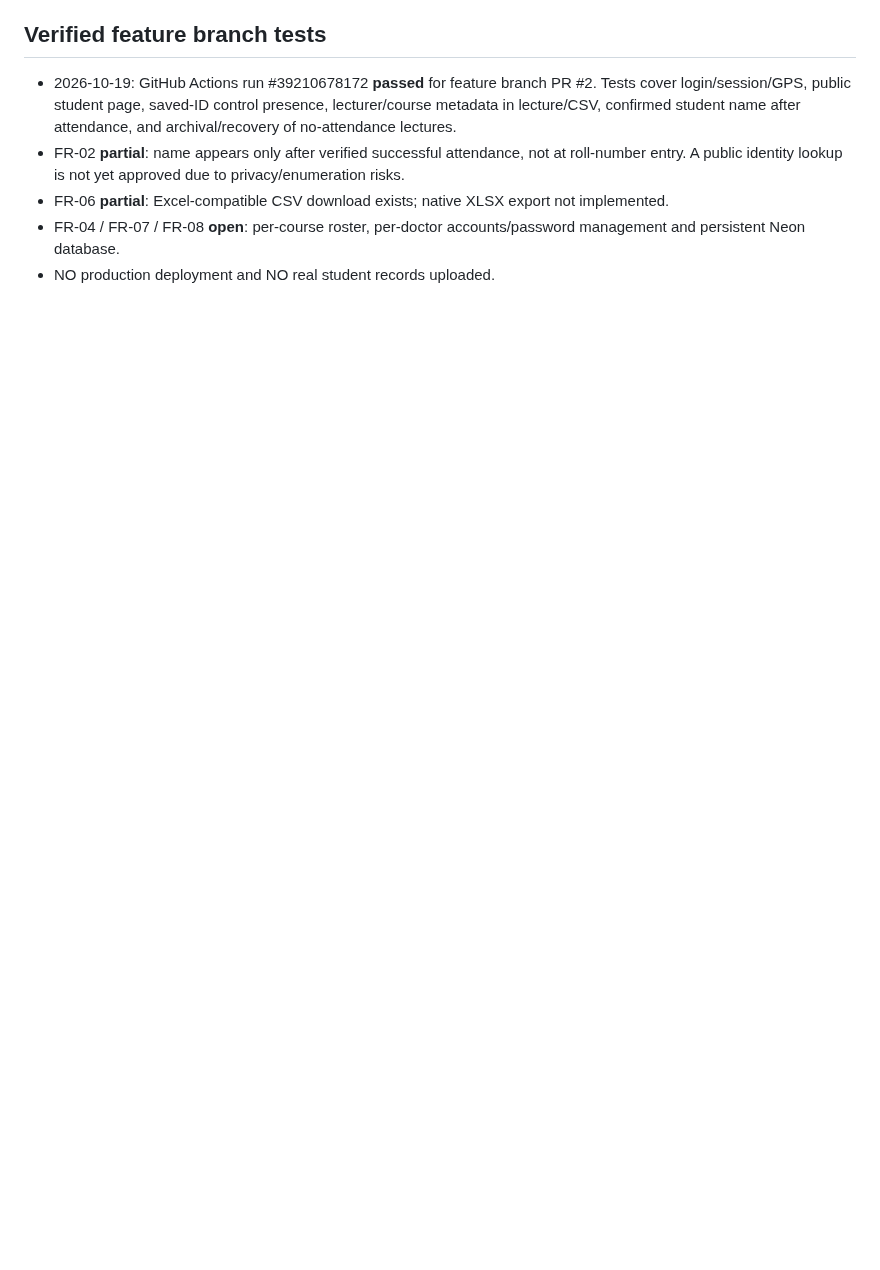
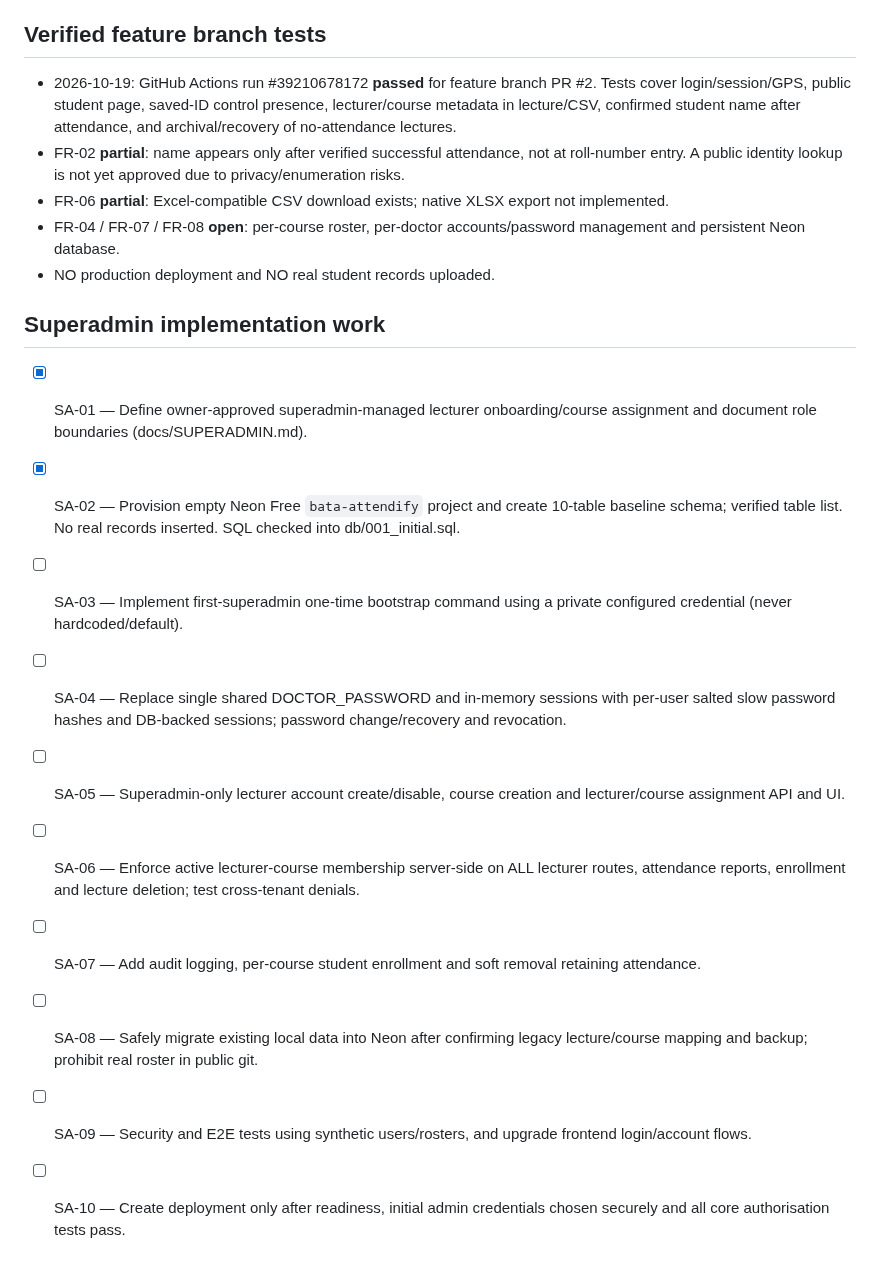
Before and after one commit to AM-naguib/Bata, a Markdown page: docs/TASKS.md, the part around the change. Drawn GitHub-style; blank space fills up the shorter version.

Commit message:
docs: record approved superadmin architecture and deployed empty Neon schema

```diff
--- a/docs/TASKS.md
+++ b/docs/TASKS.md
@@ -64,3 +64,15 @@ All remediation tasks are OPEN. [ ] means not implemented. Priority P0 blocks sa
 - FR-06 **partial**: Excel-compatible CSV download exists; native XLSX export not implemented.
 - FR-04 / FR-07 / FR-08 **open**: per-course roster, per-doctor accounts/password management and persistent Neon database.
 - NO production deployment and NO real student records uploaded.
+
+## Superadmin implementation work
+- [x] SA-01 — Define owner-approved superadmin-managed lecturer onboarding/course assignment and document role boundaries (docs/SUPERADMIN.md).
+- [x] SA-02 — Provision empty Neon Free `bata-attendify` project and create 10-table baseline schema; verified table list. No real records inserted. SQL checked into db/001_initial.sql.
+- [ ] SA-03 — Implement first-superadmin one-time bootstrap command using a private configured credential (never hardcoded/default).
+- [ ] SA-04 — Replace single shared DOCTOR_PASSWORD and in-memory sessions with per-user salted slow password hashes and DB-backed sessions; password change/recovery and revocation.
+- [ ] SA-05 — Superadmin-only lecturer account create/disable, course creation and lecturer/course assignment API and UI.
+- [ ] SA-06 — Enforce active lecturer-course membership server-side on ALL lecturer routes, attendance reports, enrollment and lecture deletion; test cross-tenant denials.
+- [ ] SA-07 — Add audit logging, per-course student enrollment and soft removal retaining attendance.
+- [ ] SA-08 — Safely migrate existing local data into Neon after confirming legacy lecture/course mapping and backup; prohibit real roster in public git.
+- [ ] SA-09 — Security and E2E tests using synthetic users/rosters, and upgrade frontend login/account flows.
+- [ ] SA-10 — Create deployment only after readiness, initial admin credentials chosen securely and all core authorisation tests pass.
```
